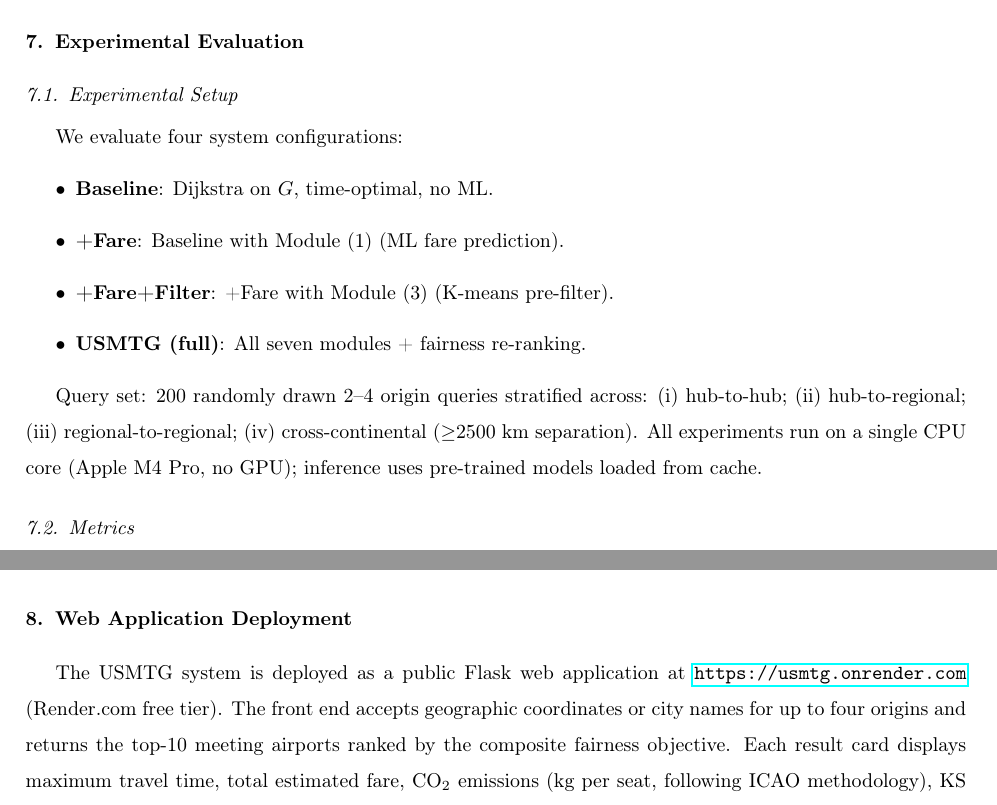
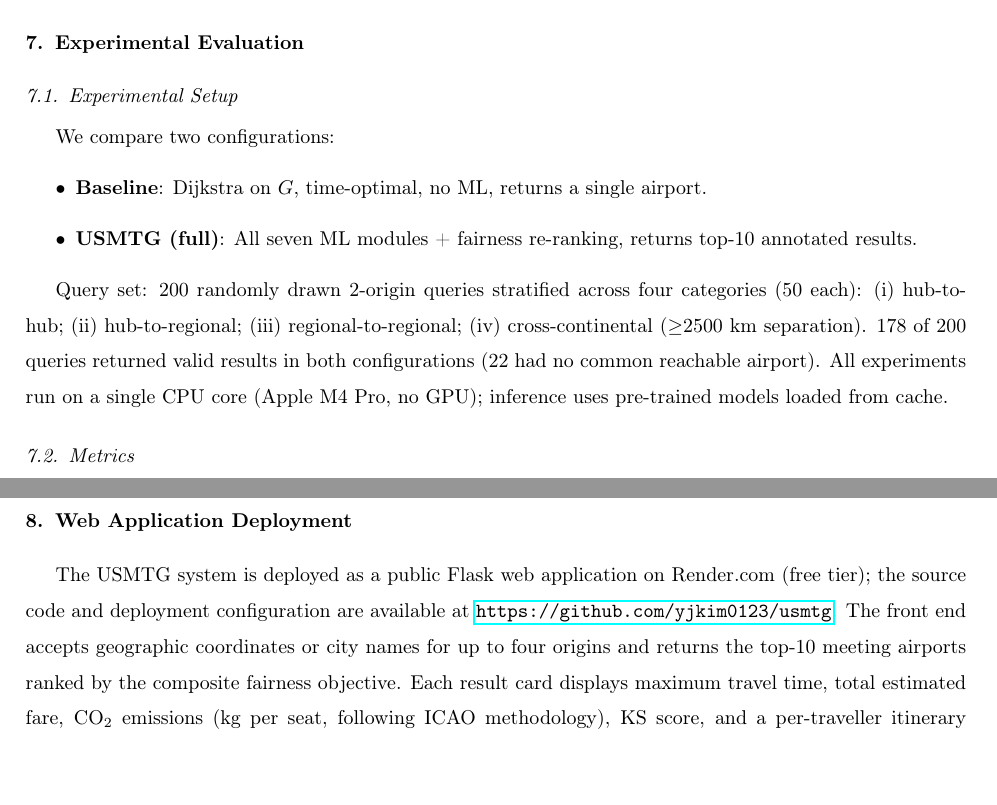
Before and after one commit to yjkim0123/usmtg, a LaTeX paper (paper_usmtg.tex): two parts of pages 6 and 7 of 11 before the commit and two parts of pages 6 and 9 of 11 after it, joined at a grey line, cut so that both start at the same text. Compiled offline with pdfLaTeX.

Commit message:
Fix paper inconsistencies: experimental setup, deployment URL

```diff
--- a/paper_usmtg.tex
+++ b/paper_usmtg.tex
@@ -206,15 +206,14 @@ Great-circle distances are computed using the Haversine formula; estimated fligh
 
 \subsection{Experimental Setup}
 
-We evaluate four system configurations:
+We compare two configurations:
 \begin{itemize}
-    \item \textbf{Baseline}: Dijkstra on $G$, time-optimal, no ML.
-    \item \textbf{+Fare}: Baseline with Module~(1) (ML fare prediction).
-    \item \textbf{+Fare+Filter}: +Fare with Module~(3) (K-means pre-filter).
-    \item \textbf{USMTG (full)}: All seven modules + fairness re-ranking.
+    \item \textbf{Baseline}: Dijkstra on $G$, time-optimal, no ML, returns a single airport.
+    \item \textbf{USMTG (full)}: All seven ML modules + fairness re-ranking, returns top-10 annotated results.
 \end{itemize}
 
-Query set: 200 randomly drawn 2--4 origin queries stratified across: (i) hub-to-hub; (ii) hub-to-regional; (iii) regional-to-regional; (iv) cross-continental ($\geq$2500~km separation).
+Query set: 200 randomly drawn 2-origin queries stratified across four categories (50 each): (i) hub-to-hub; (ii) hub-to-regional; (iii) regional-to-regional; (iv) cross-continental ($\geq$2500~km separation).
+178 of 200 queries returned valid results in both configurations (22 had no common reachable airport).
 All experiments run on a single CPU core (Apple M4 Pro, no GPU); inference uses pre-trained models loaded from cache.
 
 \subsection{Metrics}
@@ -300,7 +299,7 @@ Additional case studies covering Boston--Dallas (Figure~\ref{fig:bos_dal}), Chic
 \section{Web Application Deployment}
 % ─────────────────────────────────────────────────────────────────────────────
 
-The USMTG system is deployed as a public Flask web application at \url{https://usmtg.onrender.com} (Render.com free tier).
+The USMTG system is deployed as a public Flask web application on Render.com (free tier); the source code and deployment configuration are available at \url{https://github.com/yjkim0123/usmtg}.
 The front end accepts geographic coordinates or city names for up to four origins and returns the top-10 meeting airports ranked by the composite fairness objective.
 Each result card displays maximum travel time, total estimated fare, CO$_2$ emissions (kg per seat, following ICAO methodology), KS score, and a per-traveller itinerary breakdown.
 
```
Also changed, not shown: paper_usmtg.pdf.
